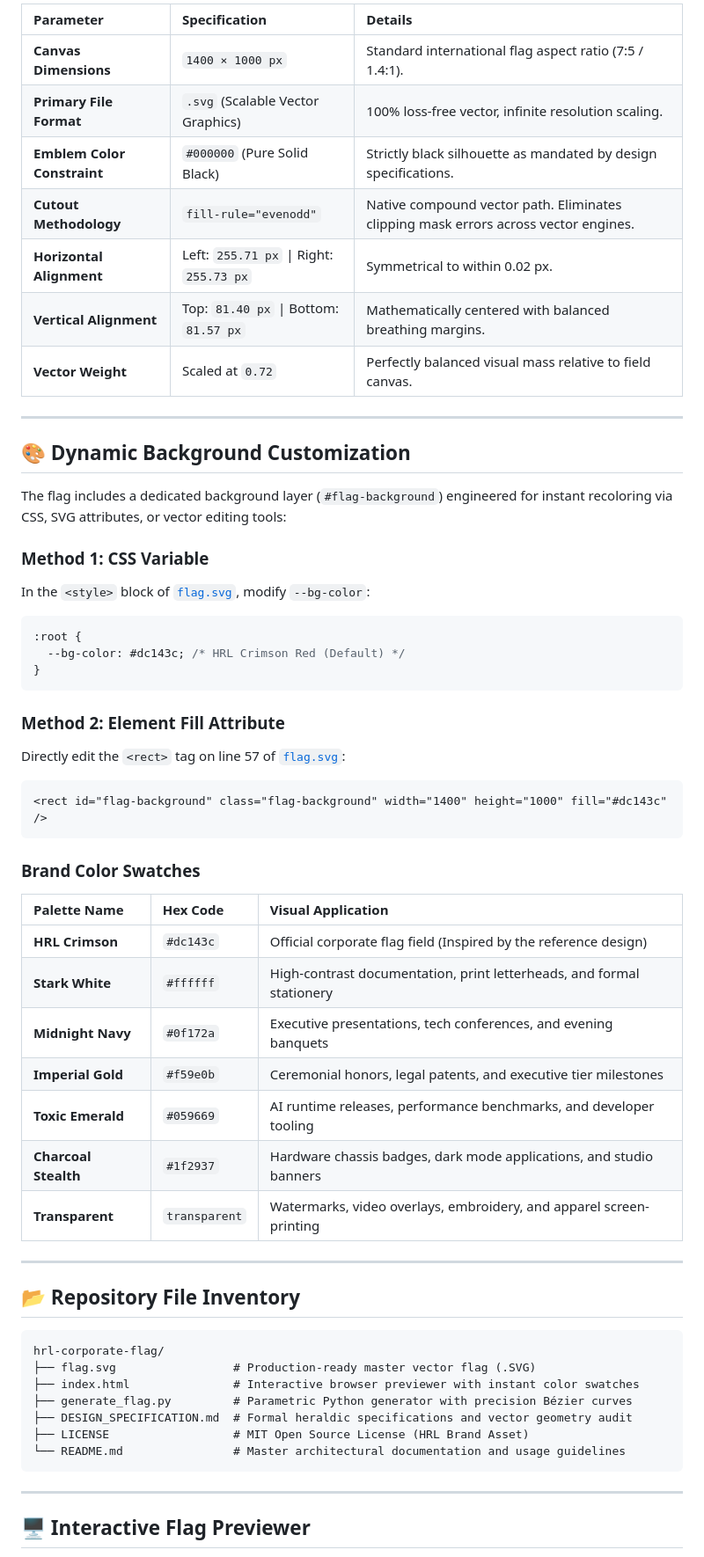
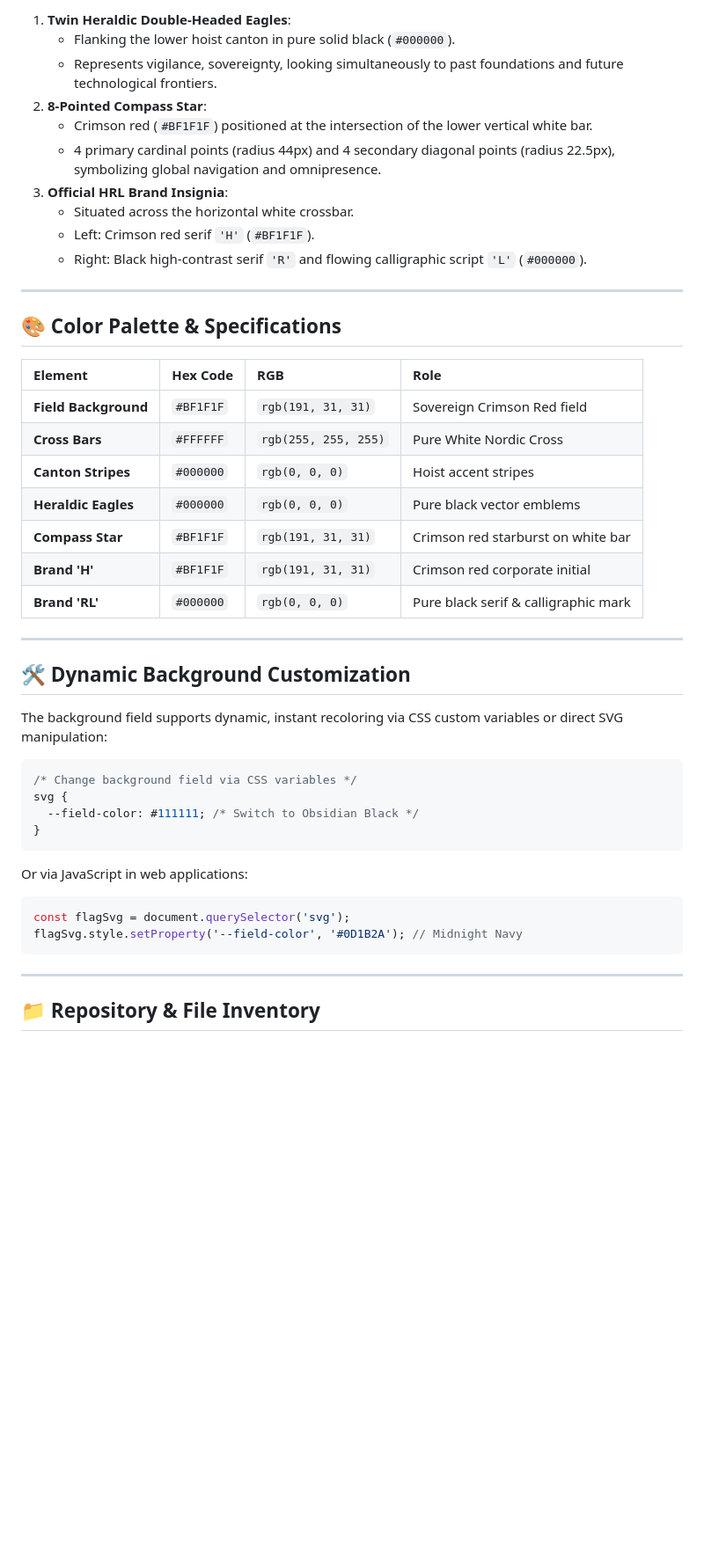
Before and after one commit to hrlpavan/hrl-corporate-flag, a Markdown page: README.md, the part around one of its changes. Shown at 88% size. Rendered like a GitHub page; blank space fills up the shorter version.

````diff
--- a/README.md
+++ b/README.md
@@ -80,60 +85,49 @@ Every contour, curve, and cutout is mathematically balanced across the vertical
 
-| Parameter | Specification | Details |
-| :--- | :--- | :--- |
-| **Canvas Dimensions** | `1400 × 1000 px` | Standard international flag aspect ratio (7:5 / 1.4:1). |
-| **Primary File Format** | `.svg` (Scalable Vector Graphics) | 100% loss-free vector, infinite resolution scaling. |
-| **Emblem Color Constraint** | `#000000` (Pure Solid Black) | Strictly black silhouette as mandated by design specifications. |
-| **Cutout Methodology** | `fill-rule="evenodd"` | Native compound vector path. Eliminates clipping mask errors across vector engines. |
-| **Horizontal Alignment** | Left: `255.71 px` \| Right: `255.73 px` | Symmetrical to within 0.02 px. |
-| **Vertical Alignment** | Top: `81.40 px` \| Bottom: `81.57 px` | Mathematically centered with balanced breathing margins. |
-| **Vector Weight** | Scaled at `0.72` | Perfectly balanced visual mass relative to field canvas. |
+1. **Twin Heraldic Double-Headed Eagles**:
+   - Flanking the lower hoist canton in pure solid black (`#000000`).
+   - Represents vigilance, sovereignty, looking simultaneously to past foundations and future technological frontiers.
+2. **8-Pointed Compass Star**:
+   - Crimson red (`#BF1F1F`) positioned at the intersection of the lower vertical white bar.
+   - 4 primary cardinal points (radius 44px) and 4 secondary diagonal points (radius 22.5px), symbolizing global navigation and omnipresence.
+3. **Official HRL Brand Insignia**:
+   - Situated across the horizontal white crossbar.
+   - Left: Crimson red serif `'H'` (`#BF1F1F`).
+   - Right: Black high-contrast serif `'R'` and flowing calligraphic script `'L'` (`#000000`).
 
 ---
 
-## 🎨 Dynamic Background Customization
+## 🎨 Color Palette & Specifications
 
-The flag includes a dedicated background layer (`#flag-background`) engineered for instant recoloring via CSS, SVG attributes, or vector editing tools:
+| Element | Hex Code | RGB | Role |
+| :--- | :--- | :--- | :--- |
+| **Field Background** | `#BF1F1F` | `rgb(191, 31, 31)` | Sovereign Crimson Red field |
+| **Cross Bars** | `#FFFFFF` | `rgb(255, 255, 255)` | Pure White Nordic Cross |
+| **Canton Stripes** | `#000000` | `rgb(0, 0, 0)` | Hoist accent stripes |
+| **Heraldic Eagles** | `#000000` | `rgb(0, 0, 0)` | Pure black vector emblems |
+| **Compass Star** | `#BF1F1F` | `rgb(191, 31, 31)` | Crimson red starburst on white bar |
+| **Brand 'H'** | `#BF1F1F` | `rgb(191, 31, 31)` | Crimson red corporate initial |
+| **Brand 'RL'** | `#000000` | `rgb(0, 0, 0)` | Pure black serif & calligraphic mark |
 
-### Method 1: CSS Variable
-In the `<style>` block of [`flag.svg`](flag.svg), modify `--bg-color`:
+---
+
+## 🛠️ Dynamic Background Customization
+
+The background field supports dynamic, instant recoloring via CSS custom variables or direct SVG manipulation:
+
 ```css
-:root {
-  --bg-color: #dc143c; /* HRL Crimson Red (Default) */
+/* Change background field via CSS variables */
+svg {
+  --field-color: #111111; /* Switch to Obsidian Black */
 }
 ```
 
-### Method 2: Element Fill Attribute
-Directly edit the `<rect>` tag on line 57 of [`flag.svg`](flag.svg):
-```xml
-<rect id="flag-background" class="flag-background" width="1400" height="1000" fill="#dc143c" />
-```
-
-### Brand Color Swatches
-| Palette Name | Hex Code | Visual Application |
-| :--- | :--- | :--- |
-| **HRL Crimson** | `#dc143c` | Official corporate flag field (Inspired by the reference design) |
-| **Stark White** | `#ffffff` | High-contrast documentation, print letterheads, and formal stationery |
-| **Midnight Navy** | `#0f172a` | Executive presentations, tech conferences, and evening banquets |
-| **Imperial Gold** | `#f59e0b` | Ceremonial honors, legal patents, and executive tier milestones |
-| **Toxic Emerald** | `#059669` | AI runtime releases, performance benchmarks, and developer tooling |
-| **Charcoal Stealth** | `#1f2937` | Hardware chassis badges, dark mode applications, and studio banners |
-| **Transparent** | `transparent` | Watermarks, video overlays, embroidery, and apparel screen-printing |
-
----
-
-## 📂 Repository File Inventory
-
-```
-hrl-corporate-flag/
-├── flag.svg                 # Production-ready master vector flag (.SVG)
-├── index.html               # Interactive browser previewer with instant color swatches
-├── generate_flag.py         # Parametric Python generator with precision Bézier curves
-├── DESIGN_SPECIFICATION.md  # Formal heraldic specifications and vector geometry audit
-├── LICENSE                  # MIT Open Source License (HRL Brand Asset)
-└── README.md                # Master architectural documentation and usage guidelines
+Or via JavaScript in web applications:
+```javascript
+const flagSvg = document.querySelector('svg');
+flagSvg.style.setProperty('--field-color', '#0D1B2A'); // Midnight Navy
 ```
 
 ---
 
-## 🖥️ Interactive Flag Previewer
+## 📁 Repository & File Inventory
 
````
Also changed, not shown: other parts of README.md (+54 -65 lines).
